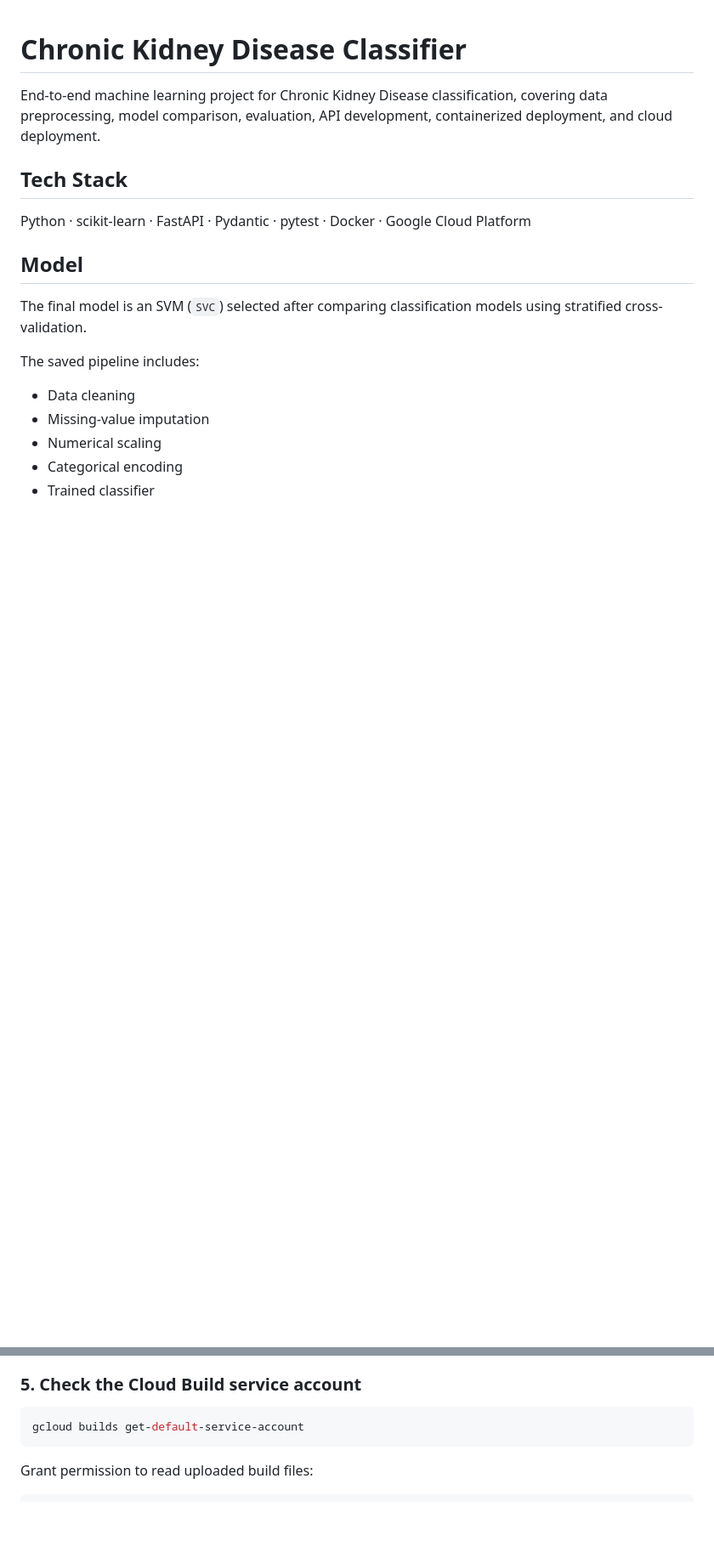
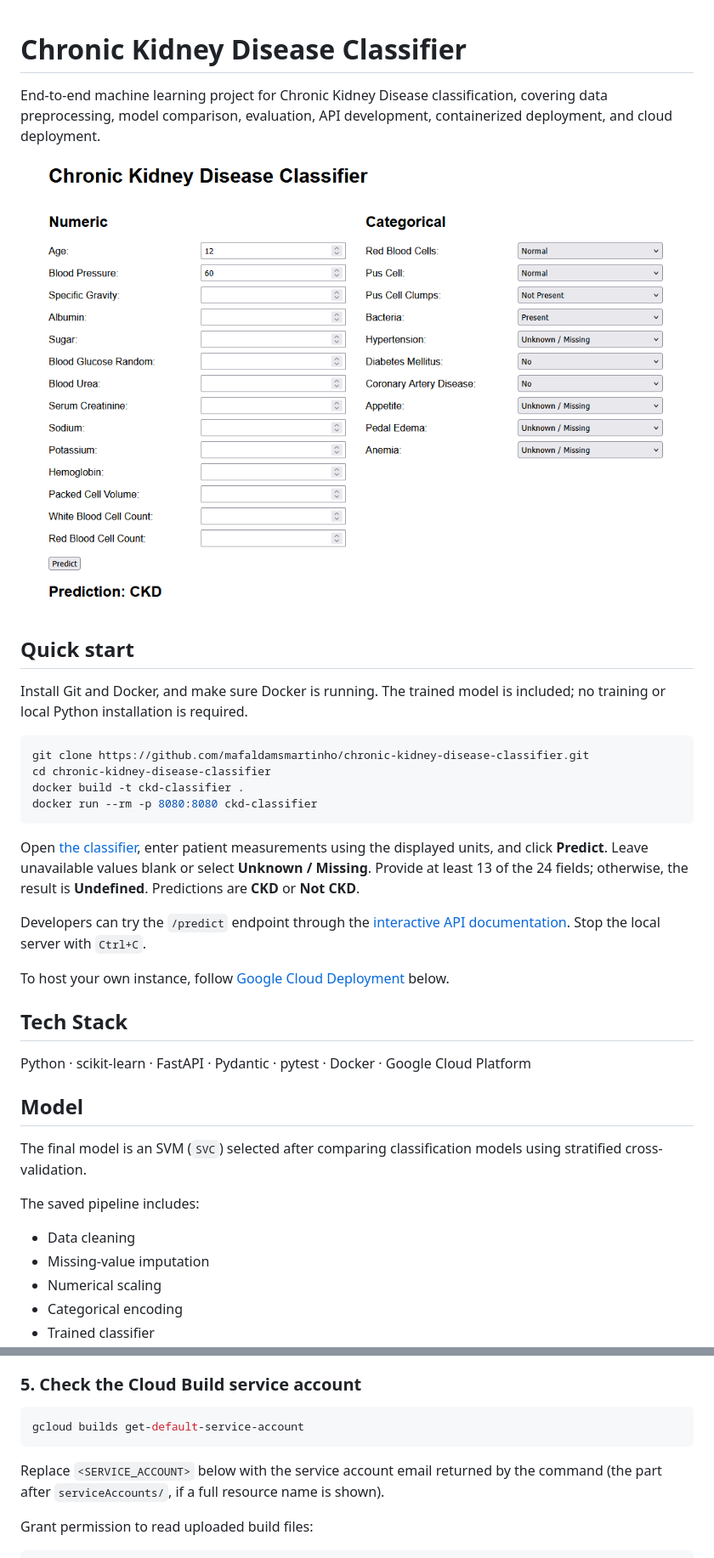
Before and after one commit to mafaldamsmartinho/chronic-kidney-disease-classifier, a Markdown page: README.md, 2 parts joined by grey strips. Shown at 85% size. Rendered like a GitHub page; pictures changed too: image.png (added); blank space fills up the shorter version.

Commit message:
updated local setup and instructions

````diff
--- a/README.md
+++ b/README.md
@@ -1,6 +1,25 @@
 # Chronic Kidney Disease Classifier
 
 End-to-end machine learning project for Chronic Kidney Disease classification, covering data preprocessing, model comparison, evaluation, API development, containerized deployment, and cloud deployment.
+
+![Classifier form and prediction result](image.png)
+
+## Quick start
+
+Install Git and Docker, and make sure Docker is running. The trained model is included; no training or local Python installation is required.
+
+```bash
+git clone https://github.com/mafaldamsmartinho/chronic-kidney-disease-classifier.git
+cd chronic-kidney-disease-classifier
+docker build -t ckd-classifier .
+docker run --rm -p 8080:8080 ckd-classifier
+```
+
+Open [the classifier](http://localhost:8080), enter patient measurements using the displayed units, and click **Predict**. Leave unavailable values blank or select **Unknown / Missing**. Provide at least 13 of the 24 fields; otherwise, the result is **Undefined**. Predictions are **CKD** or **Not CKD**.
+
+Developers can try the `/predict` endpoint through the [interactive API documentation](http://localhost:8080/docs). Stop the local server with `Ctrl+C`.
+
+To host your own instance, follow [Google Cloud Deployment](#google-cloud-deployment) below.
 
 ## Tech Stack
 
@@ -112,6 +109,8 @@ Use the included `.gcloudignore` to exclude notebooks, tests, caches, and the tr
 ```bash
 gcloud builds get-default-service-account
 ```
+
+Replace `<SERVICE_ACCOUNT>` below with the service account email returned by the command (the part after `serviceAccounts/`, if a full resource name is shown).
 
 Grant permission to read uploaded build files:
 
````
Also changed, not shown: other parts of README.md (+14 -32 lines), 3 other files.
